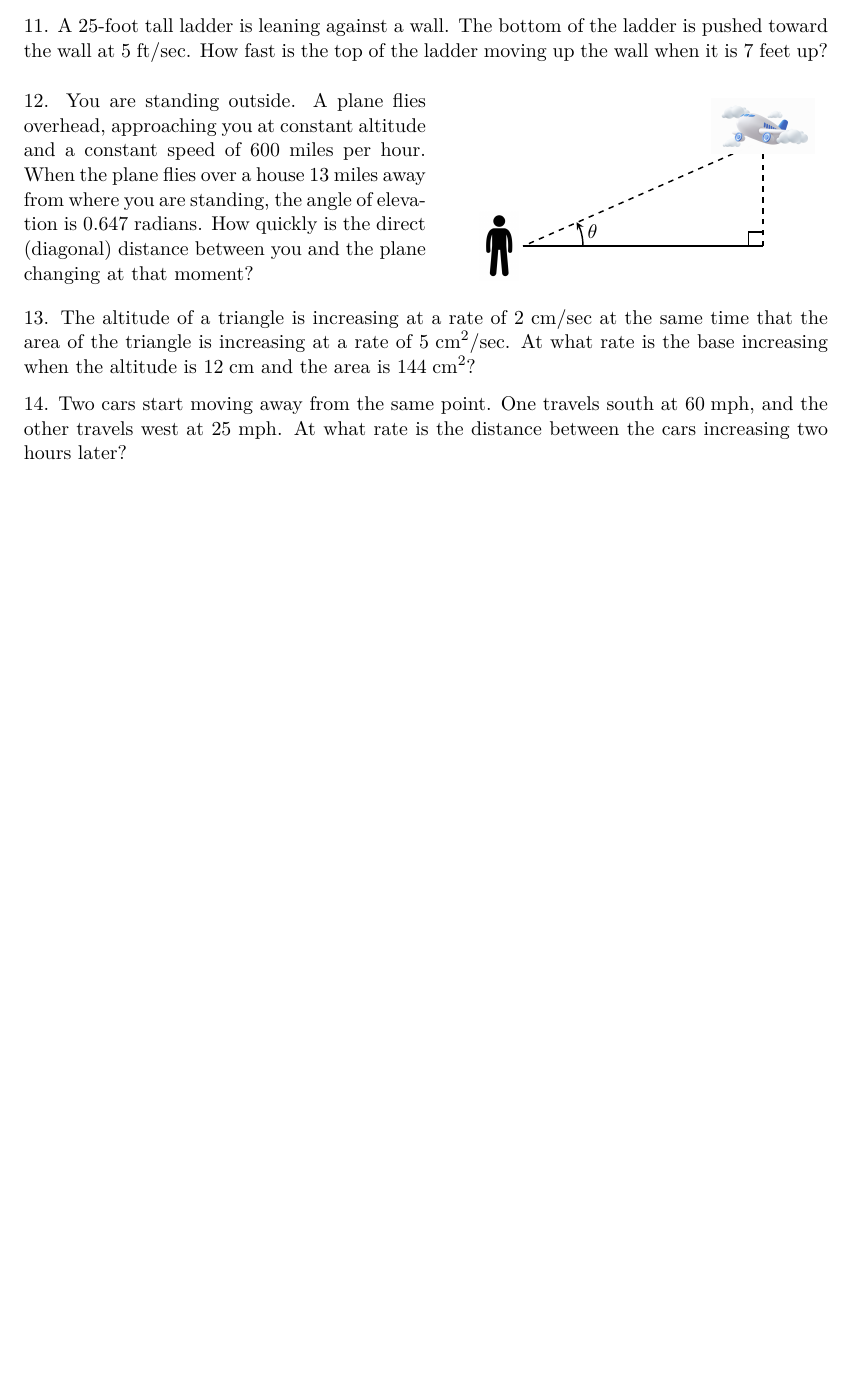
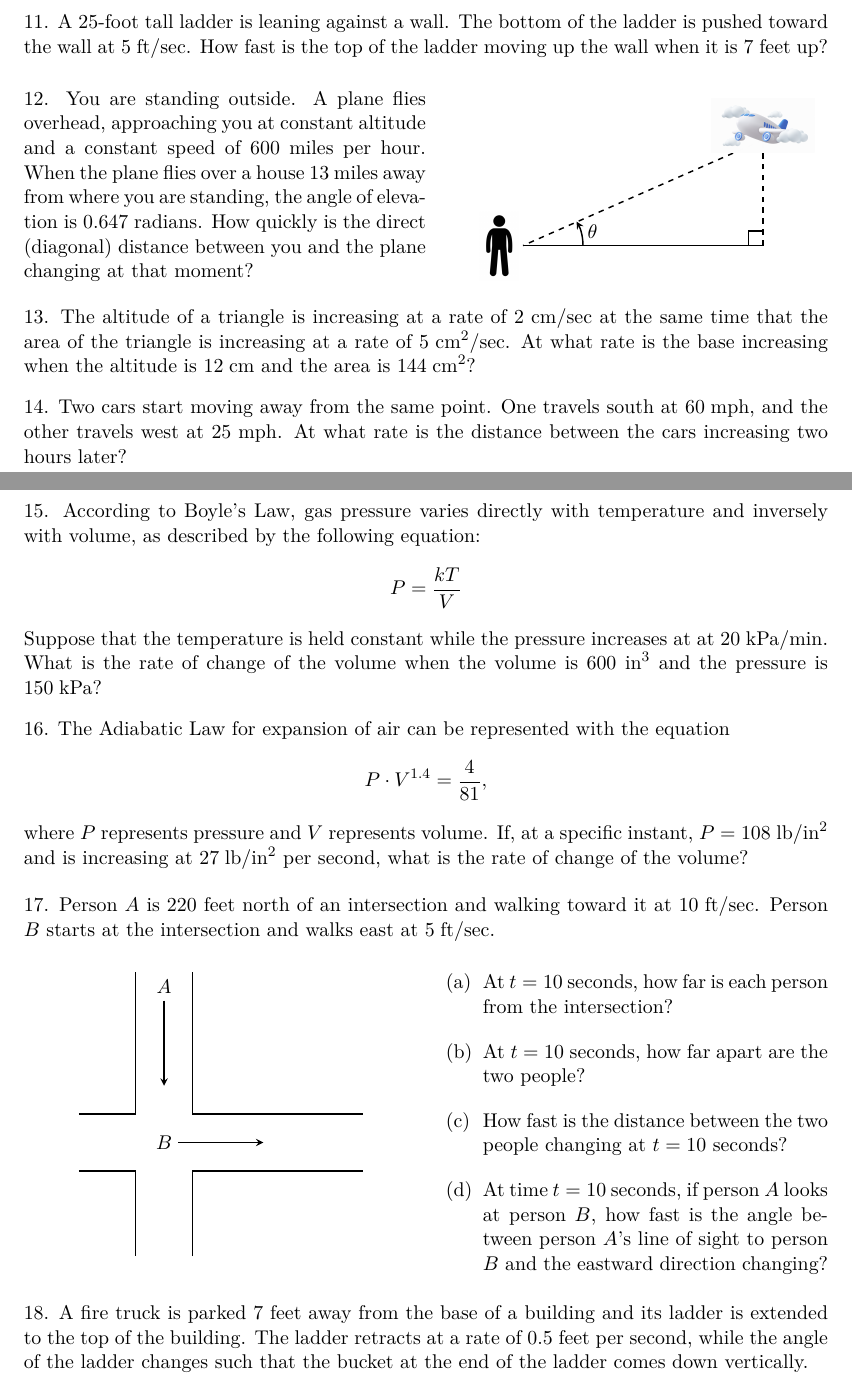
Before and after one commit to TH3D0LPH1N/Calc-Text-Siprep, a LaTeX problem sheet (Chapter1/Chapter1.tex, which reads Chapter1/Chapter1Section8.tex, Support/Settings.tex): part of page 91 of 91 before the commit and two parts of pages 91 and 92 of 93 after it, the two joined at a grey line, cut so that both start at the same text, the shorter picture padded with empty space. Compiled offline with pdfLaTeX.

Commit message:
Did some more tikzimages for C1S8 FRQ

```diff
--- a/Chapter1/Chapter1Section8.tex
+++ b/Chapter1/Chapter1Section8.tex
@@ -441,3 +441,37 @@ Another common related rates problem is where a tank of a particular shape is fi
 \end{minipage} \\[11pt]
 \onequestion{13. The altitude of a triangle is increasing at a rate of $2 \si{cm \per sec}$ at the same time that the area of the triangle is increasing at a rate of $5 \si{cm^2 \per sec}$. At what rate is the base increasing when the altitude is $12 \si{cm}$ and the area is $144 \si{cm^2}$?} \\[11pt]
 \onequestion{14. Two cars start moving away from the same point. One travels south at $60 \si{mph}$, and the other travels west at $25 \si{mph}$. At what rate is the distance between the cars increasing two hours later?} \\[11pt]
+\onequestion{15. According to Boyle's Law, gas pressure varies directly with temperature and inversely with volume, as described by the following equation: \begin{align*}
+    P = \dfrac{kT}{V}
+\end{align*}
+Suppose that the temperature is held constant while the pressure increases at at $20 \si{kPa \per min}$. What is the rate of change of the volume when the volume is $600 \si{in^3}$ and the pressure is $150 \si{kPa}$?} \\[11pt]
+\onequestion{16. The Adiabatic Law for expansion of air can be represented with the equation \begin{align*}
+    P \cdot V^{1.4} = \dfrac{4}{81},
+\end{align*} where $P$ represents pressure and $V$ represents volume. If, at a specific instant, $P = 108 \si{lb \per in^2}$ and is increasing at $27 \si{lb \per in^2}$ per second, what is the rate of change of the volume?}
+
+\onequestion{17. Person $A$ is $220$ feet north of an intersection and walking toward it at $10 \si{ft \per sec}$. Person $B$ starts at the intersection and walks east at $5 \si{ft \per sec}$.} \\[11pt]
+\begin{minipage}{0.49\textwidth}
+    \vspace{-16.5pt} %Countercorrection
+    \begin{center}
+        \begin{tikzpicture}[scale=0.55]
+            \draw[thick] (0, 0) -- (2, 0) -- (2, 5);
+            \draw[thick] (4, 5) -- (4, 0) -- (10, 0);
+            \draw[thick] (0, -2) -- (2, -2) -- (2, -5);
+            \draw[thick] (4, -5) -- (4, -2) -- (10, -2);
+
+            \node at (3, 4.5) {$A$};
+            \node at (3, -1) {$B$};
+            \draw[arrow] (3, 4) -- (3, 1);
+            \draw[arrow] (3.5, -1) -- (6.5, -1);
+        \end{tikzpicture}
+    \end{center}
+\end{minipage} \hfill \begin{minipage}{0.5\textwidth} \vspace{0pt}%
+    \begin{enumerate}[label=\hspace{11pt}(\alph*), align=left, leftmargin=*, labelsep=0.25em, itemsep=1em]
+        \item At $t = 10$ seconds, how far is each person from the intersection?
+        \item At $t = 10$ seconds, how far apart are the two people?
+        \item How fast is the distance between the two people changing at $t = 10$ seconds?
+        \item At time $t = 10$ seconds, if person $A$ looks at person $B$, how fast is the angle between person $A$'s line of sight to person $B$ and the eastward direction changing?
+    \end{enumerate} \vspace{5.5pt}
+\end{minipage}
+
+\onequestion{18. A fire truck is parked $7$ feet away from the base of a building and its ladder is extended to the top of the building. The ladder retracts at a rate of $0.5$ feet per second, while the angle of the ladder changes such that the bucket at the end of the ladder comes down vertically.} \\[11pt]
--- a/Support/Settings.tex
+++ b/Support/Settings.tex
@@ -48,7 +48,7 @@
 \newcommand{\onequestion}[1]{%
   \noindent\begin{minipage}{\textwidth}
     #1
-  \end{minipage}
+  \end{minipage}\vspace{2pt}
 }
 
 \tcbset{example/.style={colback=Cyan!25, colframe=Gray!70, breakable, enhanced jigsaw, arc=0.5mm}}
```
Also changed, not shown: Chapter1/Chapter1.pdf, Support/Chapter 1 Graphics/1.8-Graphic3.png (added), Support/Chapter 1 Graphics/1.8-Graphic4.png (added), Chapter1/Chapter1Section8.tex (24 more changed lines).
